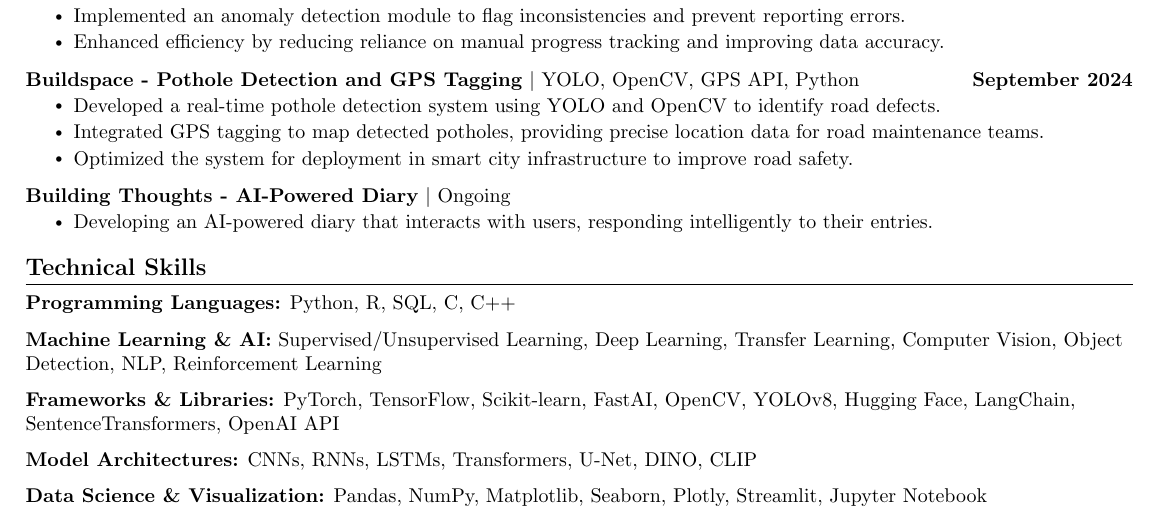
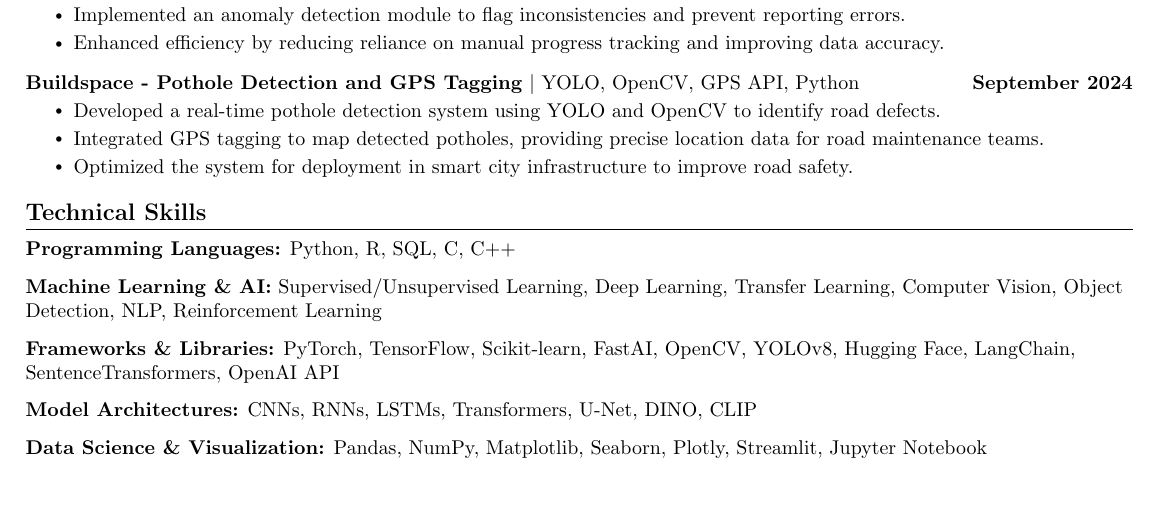
Before and after one commit to Manas-thakur/Resume, a LaTeX CV (resume/resume.tex): part of the page, cut so that both start at the same text, the shorter picture padded with empty space. Compiled offline with pdfLaTeX.

Commit message:
Update resume.tex

```diff
--- a/resume/resume.tex
+++ b/resume/resume.tex
@@ -157,11 +157,6 @@
       \resumeItem{Optimized the system for deployment in smart city infrastructure to improve road safety.}
     \resumeItemListEnd
 
-  \resumeProjectHeading
-    {\textbf{Building Thoughts - AI-Powered Diary} $|$ Ongoing}{}
-    \resumeItemListStart
-      \resumeItem{Developing an AI-powered diary that interacts with users, responding intelligently to their entries.}
-    \resumeItemListEnd
 \resumeSubHeadingListEnd
 
 % Technical Skills Section
```
